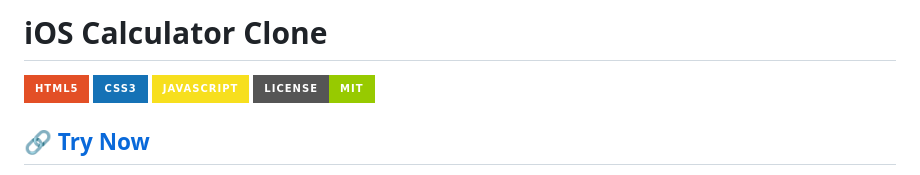
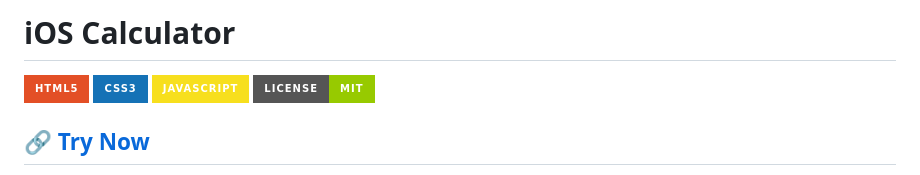
Before and after one commit to SubhradeepNathGit/iOS-Calculator, a Markdown page: README.md, the part around the change. Rendered like a GitHub page; badges without logos.

Commit message:
Update project title in README.md

```diff
--- a/README.md
+++ b/README.md
@@ -1,4 +1,4 @@
-# iOS Calculator Clone
+# iOS Calculator
 
 ![HTML5](https://img.shields.io/badge/HTML5-E34F26?style=for-the-badge&logo=html5&logoColor=white)
 ![CSS3](https://img.shields.io/badge/CSS3-1572B6?style=for-the-badge&logo=css3&logoColor=white)
```
